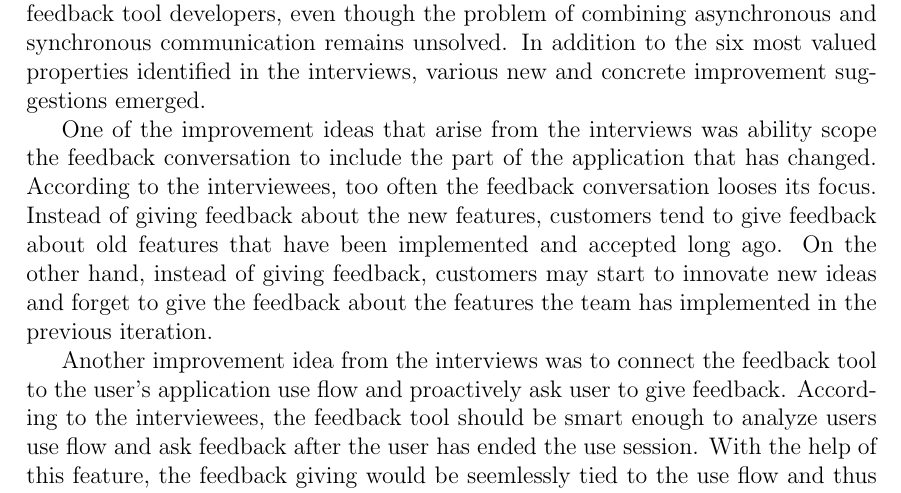
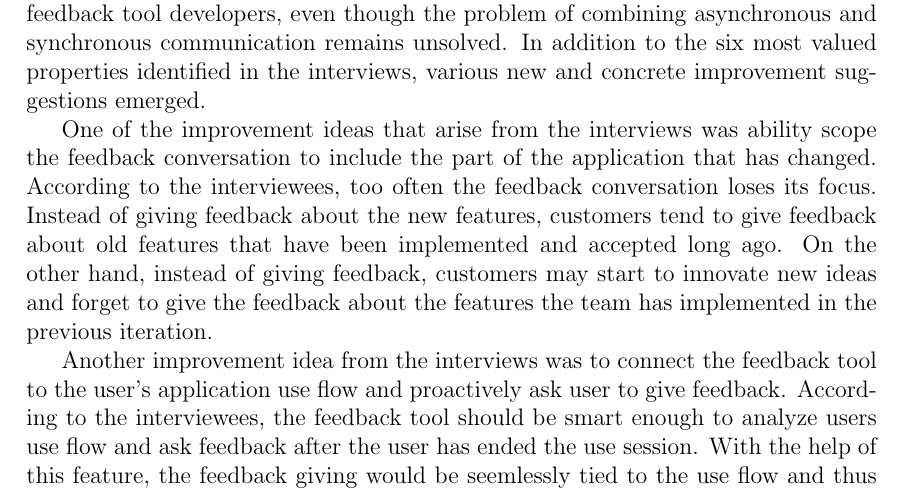
Before and after one commit to rap1ds/thesis, a LaTeX document (dippa.tex): part of page 69 of 81, cut so that both start at the same text. Compiled offline with pdfLaTeX; a LaTeX package or settings file that is missing is left out.

Commit message:
"Update"

```diff
--- a/dippa.tex
+++ b/dippa.tex
@@ -1868,7 +1868,7 @@ One might thing that the problems discribed above are social issues between peop
 
 The results of this thesis provide insight about feedback tool properties for new feedback tool developers, even though the problem of combining asynchronous and synchronous communication remains unsolved. In addition to the six most valued properties identified in the interviews, various new and concrete improvement suggestions emerged.
 
-One of the improvement ideas that arise from the interviews was ability scope the feedback conversation to include the part of the application that has changed. According to the interviewees, too often the feedback conversation looses its focus. Instead of giving feedback about the new features, customers tend to give feedback about old features that have been implemented and accepted long ago. On the other hand, instead of giving feedback, customers may start to innovate new ideas and forget to give the feedback about the features the team has implemented in the previous iteration.
+One of the improvement ideas that arise from the interviews was ability scope the feedback conversation to include the part of the application that has changed. According to the interviewees, too often the feedback conversation loses its focus. Instead of giving feedback about the new features, customers tend to give feedback about old features that have been implemented and accepted long ago. On the other hand, instead of giving feedback, customers may start to innovate new ideas and forget to give the feedback about the features the team has implemented in the previous iteration.
 
 Another improvement idea from the interviews was to connect the feedback tool to the user's application use flow and proactively ask user to give feedback. According to the interviewees, the feedback tool should be smart enough to analyze users use flow and ask feedback after the user has ended the use session. With the help of this feature, the feedback giving would be seemlessly tied to the use flow and thus make the effort of giving feedback smaller to the user.
 
```
